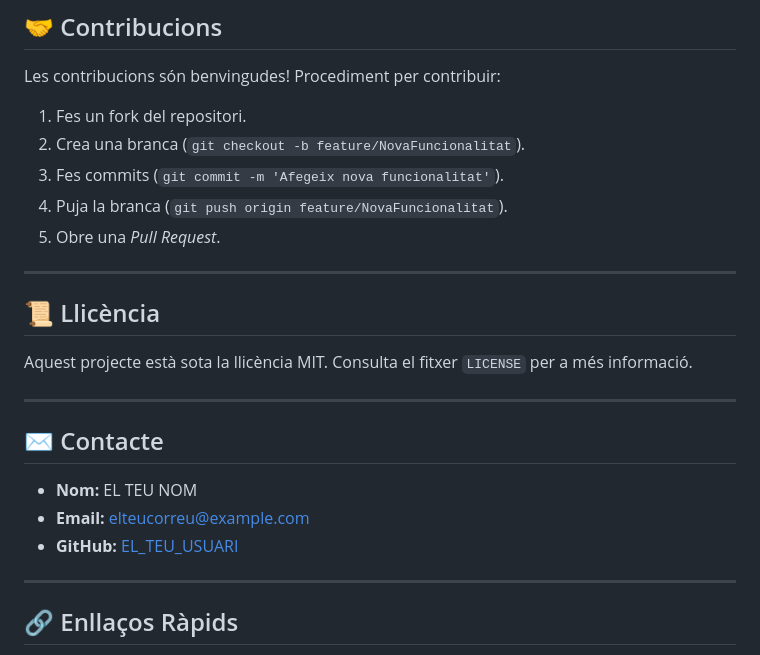
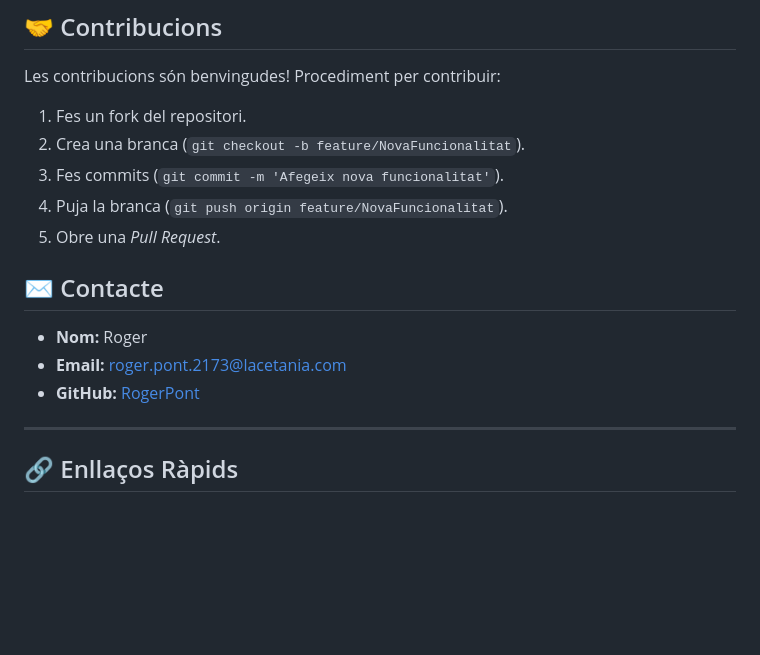
Before and after one commit to RogerPont/Projecte_DJango, a Markdown page: README.md, the part around the change. GitHub-like rendering; blank space fills up the shorter version.

```diff
--- a/README.md
+++ b/README.md
@@ -164,19 +164,11 @@ Les contribucions són benvingudes! Procediment per contribuir:
 4. Puja la branca (`git push origin feature/NovaFuncionalitat`).
 5. Obre una *Pull Request*.
 
----
-
-## 📜 Llicència
-
-Aquest projecte està sota la llicència MIT. Consulta el fitxer `LICENSE` per a més informació.
-
----
-
 ## ✉️ Contacte
 
-- **Nom:** EL TEU NOM
-- **Email:** elteucorreu@example.com
-- **GitHub:** [EL_TEU_USUARI](https://github.com/EL_TEU_USUARI)
+- **Nom:** Roger
+- **Email:** roger.pont.2173@lacetania.com
+- **GitHub:** [RogerPont](https://github.com/EL_TEU_USUARI)
 
 ---
 
```
